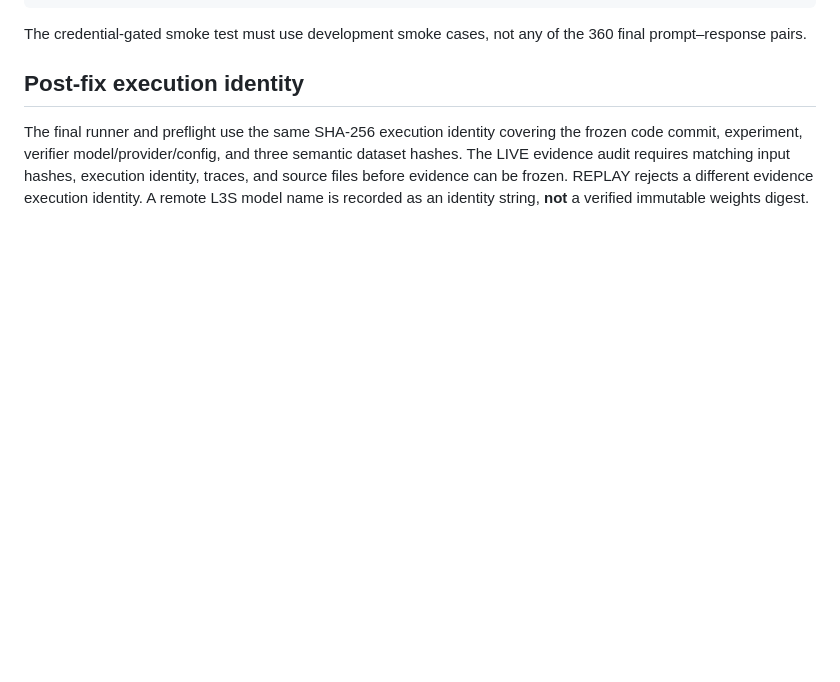
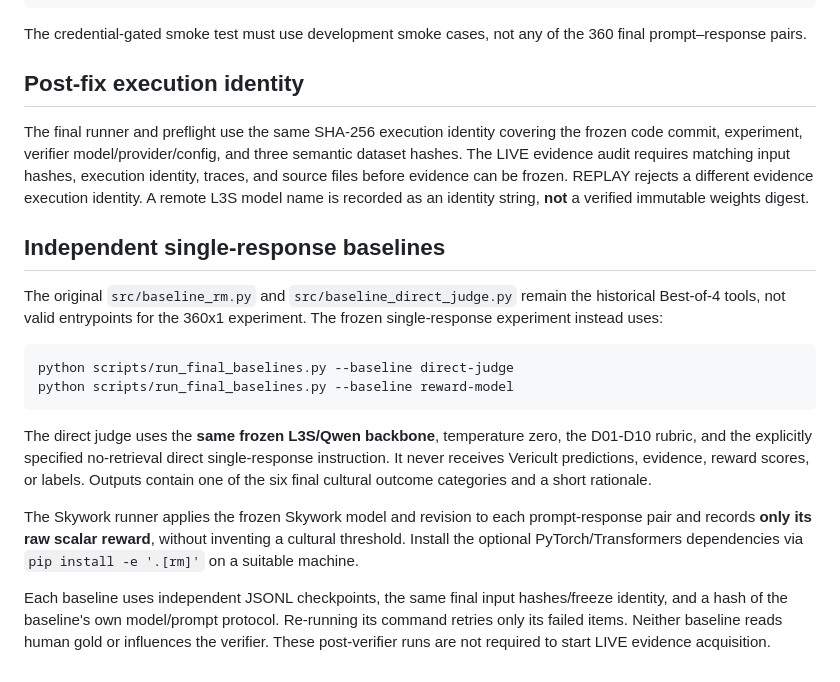
Before and after one commit to chebbi24/cultural-verification-thesis, a Markdown page: docs/final_experiment_protocol.md, the part around the change. Rendered like a GitHub page; blank space fills up the shorter version.

Commit message:
Document final single-response baseline launch commands and independent score interpretation

````diff
--- a/docs/final_experiment_protocol.md
+++ b/docs/final_experiment_protocol.md
@@ -164,3 +164,31 @@ semantic dataset hashes. The LIVE evidence audit requires matching input hashes,
 execution identity, traces, and source files before evidence can be frozen.
 REPLAY rejects a different evidence execution identity. A remote L3S model name
 is recorded as an identity string, **not** a verified immutable weights digest.
+
+## Independent single-response baselines
+
+The original `src/baseline_rm.py` and `src/baseline_direct_judge.py`
+remain the historical Best-of-4 tools, not valid entrypoints for the 360x1
+experiment. The frozen single-response experiment instead uses:
+
+```bash
+python scripts/run_final_baselines.py --baseline direct-judge
+python scripts/run_final_baselines.py --baseline reward-model
+```
+
+The direct judge uses the **same frozen L3S/Qwen backbone**, temperature zero,
+the D01-D10 rubric, and the explicitly specified no-retrieval direct
+single-response instruction. It never receives Vericult predictions,
+evidence, reward scores, or labels. Outputs contain one of the six final
+cultural outcome categories and a short rationale.
+
+The Skywork runner applies the frozen Skywork model and revision to each
+prompt-response pair and records **only its raw scalar reward**, without
+inventing a cultural threshold. Install the optional PyTorch/Transformers
+dependencies via `pip install -e '.[rm]'` on a suitable machine.
+
+Each baseline uses independent JSONL checkpoints, the same final input
+hashes/freeze identity, and a hash of the baseline's own model/prompt
+protocol. Re-running its command retries only its failed items.
+Neither baseline reads human gold or influences the verifier. These
+post-verifier runs are not required to start LIVE evidence acquisition.
````
